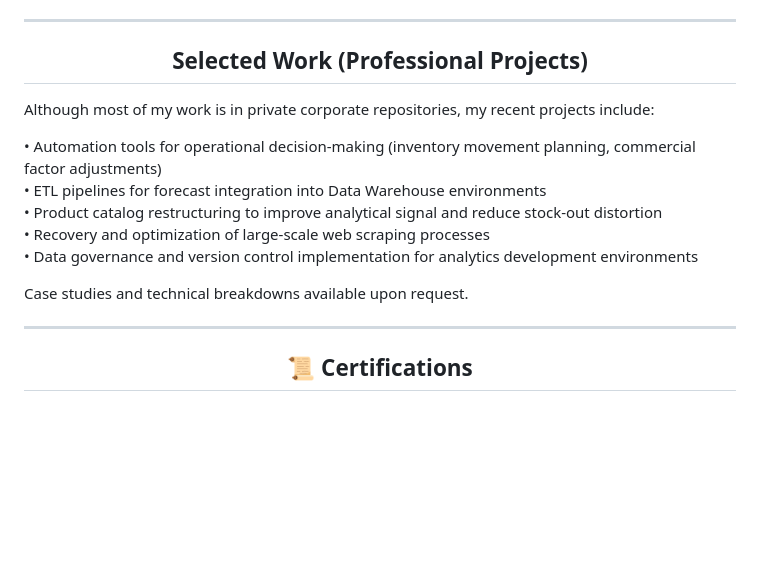
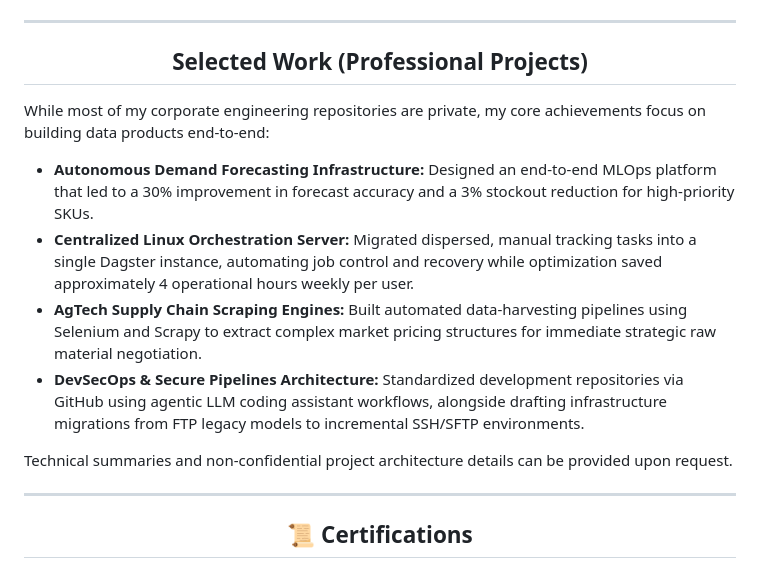
Before and after one commit to PogloLopez/PogloLopez, a Markdown page: README.md, the part around one of its changes. Drawn GitHub-style; blank space fills up the shorter version.

```diff
--- a/README.md
+++ b/README.md
@@ -79,15 +66,14 @@ Translation of operational problems into technical solutions with measurable imp
   <h2>Selected Work (Professional Projects)</h2>
 </div>
 
-Although most of my work is in private corporate repositories, my recent projects include:
+While most of my corporate engineering repositories are private, my core achievements focus on building data products end-to-end:
 
-• Automation tools for operational decision-making (inventory movement planning, commercial factor adjustments)
-• ETL pipelines for forecast integration into Data Warehouse environments
-• Product catalog restructuring to improve analytical signal and reduce stock-out distortion
-• Recovery and optimization of large-scale web scraping processes
-• Data governance and version control implementation for analytics development environments
+* **Autonomous Demand Forecasting Infrastructure:** Designed an end-to-end MLOps platform that led to a 30% improvement in forecast accuracy and a 3% stockout reduction for high-priority SKUs.
+* **Centralized Linux Orchestration Server:** Migrated dispersed, manual tracking tasks into a single Dagster instance, automating job control and recovery while optimization saved approximately 4 operational hours weekly per user.
+* **AgTech Supply Chain Scraping Engines:** Built automated data-harvesting pipelines using Selenium and Scrapy to extract complex market pricing structures for immediate strategic raw material negotiation.
+* **DevSecOps & Secure Pipelines Architecture:** Standardized development repositories via GitHub using agentic LLM coding assistant workflows, alongside drafting infrastructure migrations from FTP legacy models to incremental SSH/SFTP environments.
 
-Case studies and technical breakdowns available upon request.
+Technical summaries and non-confidential project architecture details can be provided upon request.
 
 ---
 
```
Also changed, not shown: other parts of README.md (+31 -44 lines).
